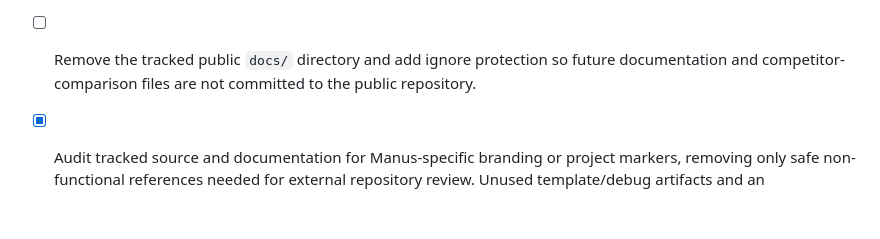
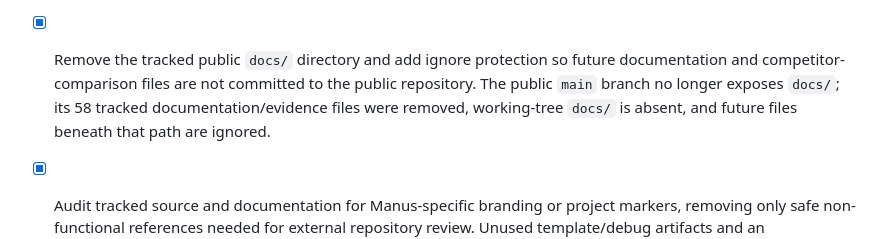
Before and after one commit to anhquan075/verisettle, a Markdown page: todo.md, the part around the change. GitHub-like rendering; blank space fills up the shorter version.

Commit message:
docs: record documentation cleanup

```diff
--- a/todo.md
+++ b/todo.md
@@ -273,7 +273,7 @@
 - [x] Audit every walkthrough callout bounding box against its real interface target, correcting any offset, overreach, or obstruction before the next publication. The judge proof-route and wallet SIWE/readiness overreach were replaced with tighter cursor-led targeting; verification frames confirm alignment on the real public controls.
 - [x] Rebuild the walkthrough as a truthful interaction-led evaluator flow with a restrained cursor highlight and visible clicks on public routes and controls, without simulating wallet signatures, transactions, or external explorer activity. The verified Full HD version replays real public Judge proof, See proof, Contracts, Workspace, and Wallet checks controls; it does not open a provider, request a signature, or send a transaction.
 - [x] Verify that the public Vercel deployment is built from the latest `main` commit, then safely refresh and re-check it if deployment metadata is stale. Vercel reported a successful production deployment for `9e8bc1329fee4296dc6475ed4c610546d5c75759`, which matches local and GitHub `main`; `https://verisettle-testnet.vercel.app` returned HTTP 200 from Vercel. No refresh was needed.
-- [ ] Remove the tracked public `docs/` directory and add ignore protection so future documentation and competitor-comparison files are not committed to the public repository.
+- [x] Remove the tracked public `docs/` directory and add ignore protection so future documentation and competitor-comparison files are not committed to the public repository. The public `main` branch no longer exposes `docs/`; its 58 tracked documentation/evidence files were removed, working-tree `docs/` is absent, and future files beneath that path are ignored.
 - [x] Audit tracked source and documentation for Manus-specific branding or project markers, removing only safe non-functional references needed for external repository review. Unused template/debug artifacts and an unreferenced branded dialog were removed; public assets now use a neutral route, while functional platform integrations remain intact.
 - [x] Rewrite the root README in concise plain language for hackathon evaluators, including local setup, test commands, real testnet contracts, security boundaries, and reviewer evidence links.
 - [x] Make `anhquan075/verisettle` public after the review cleanup is validated, without publishing secrets or changing deployed application behavior. Repository visibility was verified as `PUBLIC` on GitHub.
```
